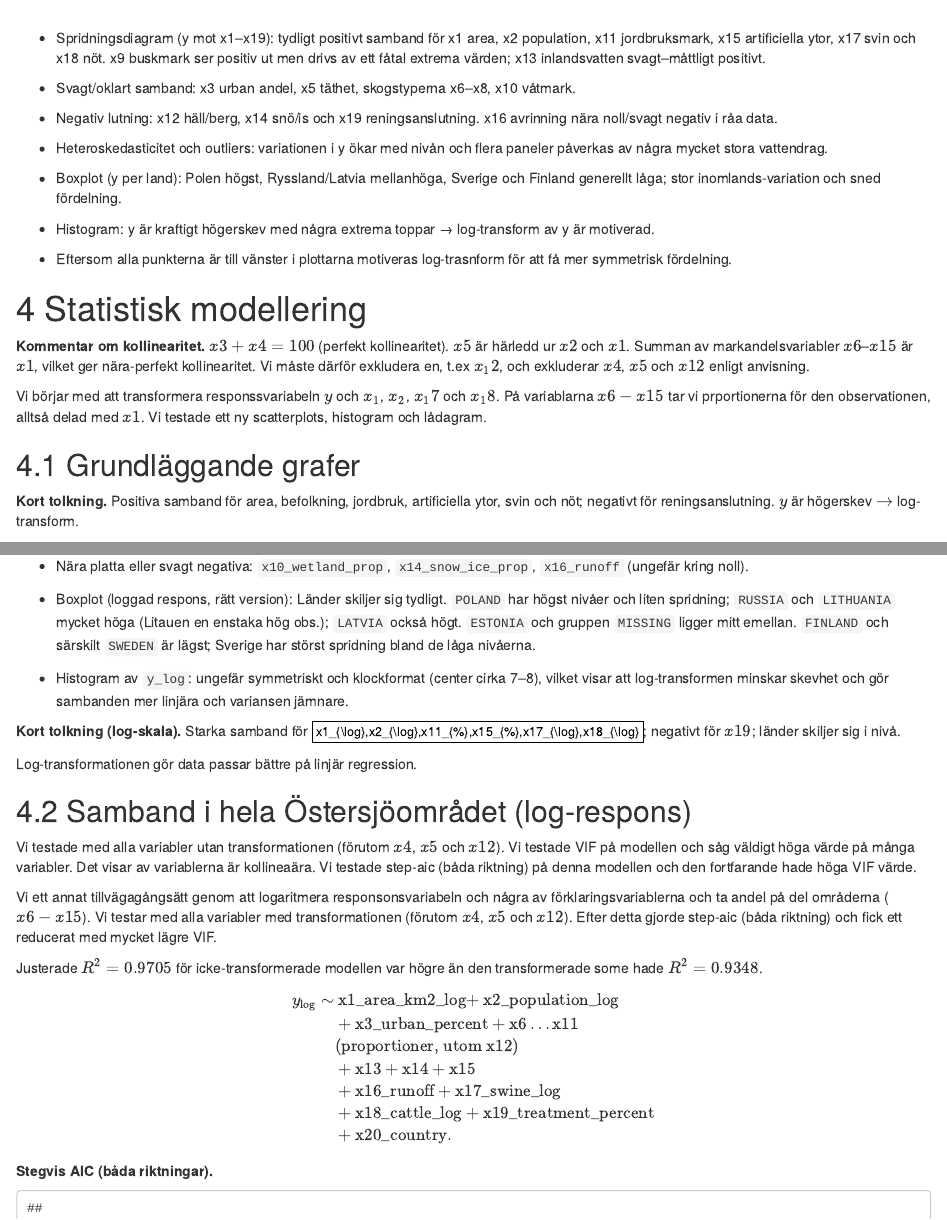
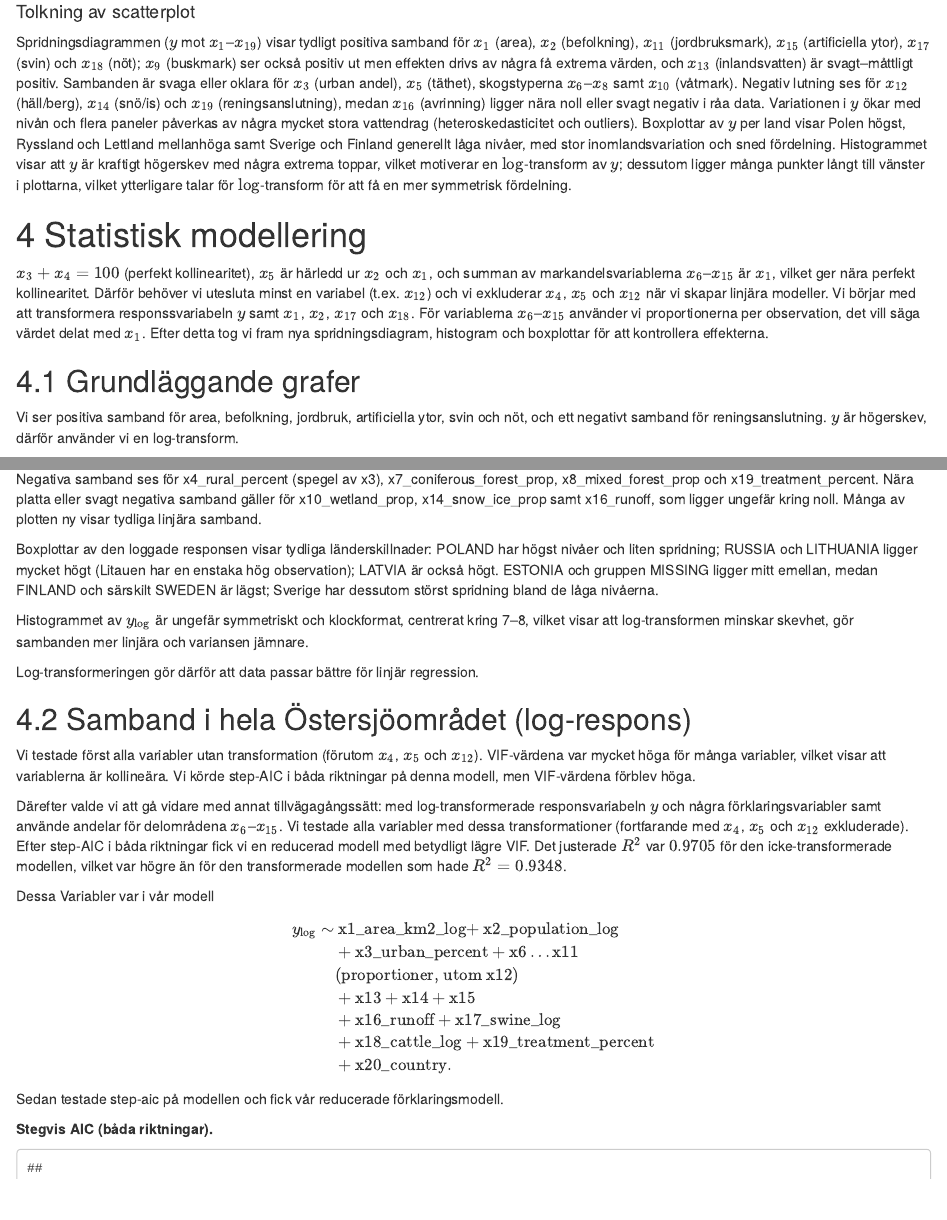
Before and after one commit to Mo-ami/MT5021, an R Markdown document (Projekt_Rapport.Rmd): the page in a window 1100 px wide, from 3780 px down before the commit and from 3860 px down after it, and a second part further down, joined at a grey line. Rendered offline with R 4.5, knitr and Pandoc, with nearby package versions; common packages that the code uses without loading them are loaded.

Commit message:
Updatering

````diff
--- a/Projekt_Rapport.Rmd
+++ b/Projekt_Rapport.Rmd
@@ -159,26 +161,19 @@ hist(df$y, breaks="FD", main="Histogram of y (DIN, kg)", xlab="y (kg)")
 ```
 
 
-* Spridningsdiagram (y mot x1–x19): tydligt positivt samband för x1 area, x2 population, x11 jordbruksmark, x15 artificiella ytor, x17 svin och x18 nöt. x9 buskmark ser positiv ut men drivs av ett fåtal extrema värden; x13 inlandsvatten svagt–måttligt positivt.
-* Svagt/oklart samband: x3 urban andel, x5 täthet, skogstyperna x6–x8, x10 våtmark.
-* Negativ lutning: x12 häll/berg, x14 snö/is och x19 reningsanslutning. x16 avrinning nära noll/svagt negativ i råa data.
-* Heteroskedasticitet och outliers: variationen i y ökar med nivån och flera paneler påverkas av några mycket stora vattendrag.
-* Boxplot (y per land): Polen högst, Ryssland/Latvia mellanhöga, Sverige och Finland generellt låga; stor inomlands-variation och sned fördelning.
-* Histogram: y är kraftigt högerskev med några extrema toppar → log-transform av y är motiverad.
+#### Tolkning av scatterplot
 
-* Eftersom alla punkterna är till vänster i plottarna motiveras log-trasnform för att få mer symmetrisk fördelning.
+Spridningsdiagrammen ($y$ mot $x_1$–$x_{19}$) visar tydligt positiva samband för $x_1$ (area), $x_2$ (befolkning), $x_{11}$ (jordbruksmark), $x_{15}$ (artificiella ytor), $x_{17}$ (svin) och $x_{18}$ (nöt); $x_9$ (buskmark) ser också positiv ut men effekten drivs av några få extrema värden, och $x_{13}$ (inlandsvatten) är svagt–måttligt positiv. Sambanden är svaga eller oklara för $x_3$ (urban andel), $x_5$ (täthet), skogstyperna $x_6$–$x_8$ samt $x_{10}$ (våtmark). Negativ lutning ses för $x_{12}$ (häll/berg), $x_{14}$ (snö/is) och $x_{19}$ (reningsanslutning), medan $x_{16}$ (avrinning) ligger nära noll eller svagt negativ i råa data. Variationen i $y$ ökar med nivån och flera paneler påverkas av några mycket stora vattendrag (heteroskedasticitet och outliers). Boxplottar av $y$ per land visar Polen högst, Ryssland och Lettland mellanhöga samt Sverige och Finland generellt låga nivåer, med stor inomlandsvariation och sned fördelning. Histogrammet visar att $y$ är kraftigt högerskev med några extrema toppar, vilket motiverar en $\log$-transform av $y$; dessutom ligger många punkter långt till vänster i plottarna, vilket ytterligare talar för $\log$-transform för att få en mer symmetrisk fördelning.
+
 
 # 4 Statistisk modellering
 
-**Kommentar om kollinearitet.**
-$x3+x4=100$ (perfekt kollinearitet). $x5$ är härledd ur $x2$ och $x1$. Summan av markandelsvariabler $x6$–$x15$ är $x1$, vilket ger nära-perfekt kollinearitet. Vi måste därför exkludera en, t.ex $x_12$, och exkluderar $x4$, $x5$ och $x12$ enligt anvisning.
-
-Vi börjar med att transformera responssvariabeln $y$ och $x_1$, $x_2$, $x_17$ och $x_18$. På variablarna $x6-x15$ tar vi prportionerna för den observationen, alltså delad med $x1$. Vi testade ett ny scatterplots, histogram och lådagram.
+$x_3 + x_4 = 100$ (perfekt kollinearitet), $x_5$ är härledd ur $x_2$ och $x_1$, och summan av markandelsvariablerna $x_6$–$x_{15}$ är $x_1$, vilket ger nära perfekt kollinearitet. Därför behöver vi utesluta minst en variabel (t.ex. $x_{12}$) och vi exkluderar $x_4$, $x_5$ och $x_{12}$ när vi skapar linjära modeller. Vi börjar med att transformera responssvariabeln $y$ samt $x_1$, $x_2$, $x_{17}$ och $x_{18}$. För variablerna $x_6$–$x_{15}$ använder vi proportionerna per observation, det vill säga värdet delat med $x_1$. Efter detta tog vi fram nya spridningsdiagram, histogram och boxplottar för att kontrollera effekterna.
 
 
 ## 4.1 Grundläggande grafer
 
-**Kort tolkning.** Positiva samband för area, befolkning, jordbruk, artificiella ytor, svin och nöt; negativt för reningsanslutning. $y$ är högerskev $\rightarrow$ log-transform.
+Vi ser positiva samband för area, befolkning, jordbruk, artificiella ytor, svin och nöt, och ett negativt samband för reningsanslutning. $y$ är högerskev, därför använder vi en log-transform.
 
 ```{r, fig.width=7, fig.height=7}
 vars_trans <- c("x1_area_km2_log","x2_population_log","x3_urban_percent","x4_rural_percent","x5_population_density_km2",
@@ -201,7 +196,9 @@ boxplot(y_log ~ x20_country, data=df, main="y_log by country", xlab="Country", y
 hist(df$y_log, breaks="FD", main="Histogram of y_log (log-transformed DIN)", xlab="y_log")
 ```
 
+Med $y_{\log}$ som respons ser vi starka positiva samband för x1_area_km2_log, x2_population_log, x5_population_density_km2, x11_agricultural_land_prop, x15_artificial_surfaces_prop, x17_swine_log och x18_cattle_log; även x9_shrubland_prop är positiv men delvis driven av några få stora fall. Sambanden är måttligt till svagt positiva för x3_urban_percent, x6_deciduous_forest_prop och x13_inland_water_prop. Negativa samband ses för x4_rural_percent (spegel av x3), x7_coniferous_forest_prop, x8_mixed_forest_prop och x19_treatment_percent. Nära platta eller svagt negativa samband gäller för x10_wetland_prop, x14_snow_ice_prop samt x16_runoff, som ligger ungefär kring noll. Många av plotten ny visar tydliga linjära samband.
 
+Boxplottar av den loggade responsen visar tydliga länderskillnader: POLAND har högst nivåer och liten spridning; RUSSIA och LITHUANIA ligger mycket högt (Litauen har en enstaka hög observation); LATVIA är också högt. ESTONIA och gruppen MISSING ligger mitt emellan, medan FINLAND och särskilt SWEDEN är lägst; Sverige har dessutom störst spridning bland de låga nivåerna.
 
-* Starka positiva samband med `y_log`: `x1_area_km2_log`, `x2_population_log`, `x5_population_density_km2`, `x11_agricultural_land_prop`, `x15_artificial_surfaces_prop`, `x17_swine_log`, `x18_cattle_log`, samt `x9_shrubland_prop` (delvis av få stora fall).
+Histogrammet av $y_{\log}$ är ungefär symmetriskt och klockformat, centrerat kring 7–8, vilket visar att log-transformen minskar skevhet, gör sambanden mer linjära och variansen jämnare.
 
@@ -212,22 +205,12 @@ hist(df$y_log, breaks="FD", main="Histogram of y_log (log-transformed DIN)", xla
-* Nära platta eller svagt negativa: `x10_wetland_prop`, `x14_snow_ice_prop`, `x16_runoff` (ungefär kring noll).
-
-* Boxplot (loggad respons, rätt version): Länder skiljer sig tydligt. `POLAND` har högst nivåer och liten spridning; `RUSSIA` och `LITHUANIA` mycket höga (Litauen en enstaka hög obs.); `LATVIA` också högt. `ESTONIA` och gruppen `MISSING` ligger mitt emellan. `FINLAND` och särskilt `SWEDEN` är lägst; Sverige har störst spridning bland de låga nivåerna.
-
-* Histogram av `y_log`: ungefär symmetriskt och klockformat (center cirka 7–8), vilket visar att log-transformen minskar skevhet och gör sambanden mer linjära och variansen jämnare.
-
-**Kort tolkning (log-skala).** Starka samband för $x1_{\log},x2_{\log},x11_{%},x15_{%},x17_{\log},x18_{\log}$; negativt för $x19$; länder skiljer sig i nivå.
-
-
-Log-transformationen gör data passar bättre på linjär regression.
+Log-transformeringen gör därför att data passar bättre för linjär regression.
 
 
 ## 4.2 Samband i hela Östersjöområdet (log-respons)
-Vi testade med alla variabler utan transformationen (förutom $x4$, $x5$ och $x12$). Vi testade VIF på modellen och såg väldigt höga värde på många variabler. Det visar av variablerna är kollineaära. Vi testade step-aic (båda riktning) på denna modellen och den fortfarande hade höga VIF värde.
+Vi testade först alla variabler utan transformation (förutom $x_4$, $x_5$ och $x_{12}$). VIF-värdena var mycket höga för många variabler, vilket visar att variablerna är kollineära. Vi körde step-AIC i båda riktningar på denna modell, men VIF-värdena förblev höga.
 
-Vi ett annat tillvägagångsätt genom att logaritmera responsonsvariabeln och några av förklaringsvariablerna och ta andel på del områderna ($x6-x15$). Vi testar med  alla variabler med transformationen (förutom $x4$, $x5$ och $x12$). Efter detta gjorde step-aic (båda riktning) och fick ett reducerat med mycket lägre VIF.
+Därefter valde vi att gå vidare med annat tillvägagångssätt: med log-transformerade responsvariabeln $y$ och några förklaringsvariabler samt använde andelar för delområdena $x_6$–$x_{15}$. Vi testade alla variabler med dessa transformationer (fortfarande med $x_4$, $x_5$ och $x_{12}$ exkluderade). Efter step-AIC i båda riktningar fick vi en reducerad modell med betydligt lägre VIF. Det justerade $R^2$ var $0.9705$ för den icke-transformerade modellen, vilket var högre än för den transformerade modellen som hade $R^2 = 0.9348$.
 
-Justerade $R^2 = 0.9705$ för icke-transformerade modellen var högre än den transformerade some hade $R^2 = 0.9348$.
-
+Dessa Variabler var i vår modell
 $$
 \begin{aligned}
 y_{\log} \sim & \text{x1_area_km2_log} + \text{x2_population_log} \\
````
Also changed, not shown: Projekt_Rapport.Rmd (16 more changed lines).
